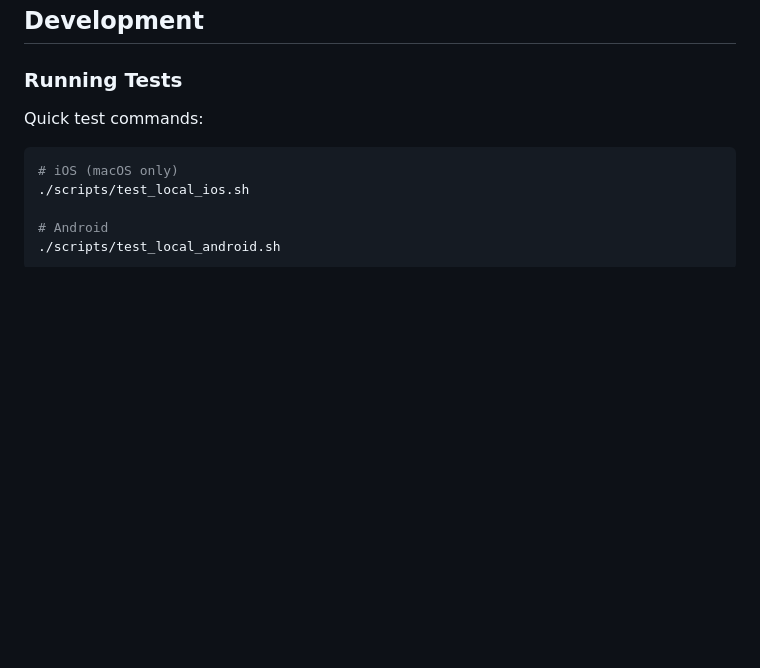
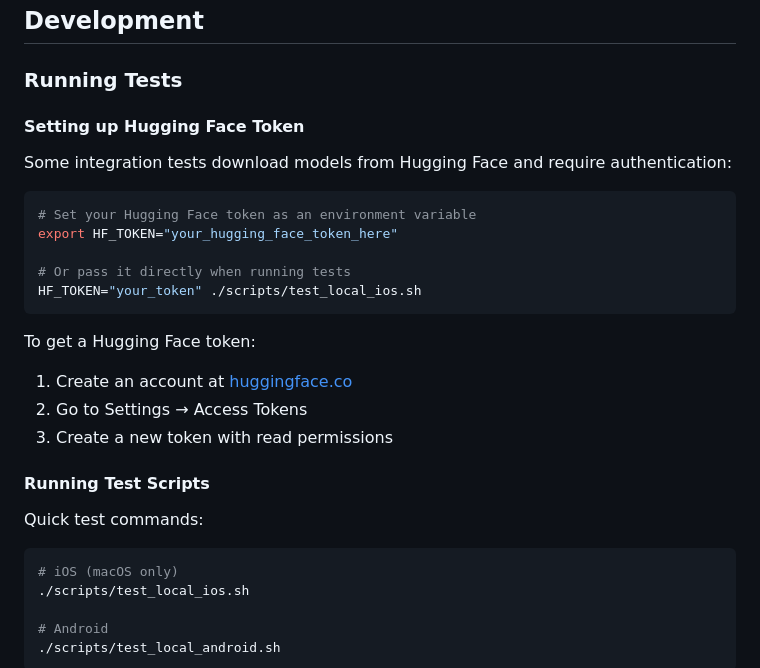
Before and after one commit to KyoheiG3/ai_edge, a Markdown page: README.md, the part around the change. Rendered like a GitHub page; blank space fills up the shorter version.

````diff
--- a/README.md
+++ b/README.md
@@ -264,6 +264,25 @@ flutter run
 
 ### Running Tests
 
+#### Setting up Hugging Face Token
+
+Some integration tests download models from Hugging Face and require authentication:
+
+```bash
+# Set your Hugging Face token as an environment variable
+export HF_TOKEN="your_hugging_face_token_here"
+
+# Or pass it directly when running tests
+HF_TOKEN="your_token" ./scripts/test_local_ios.sh
+```
+
+To get a Hugging Face token:
+1. Create an account at [huggingface.co](https://huggingface.co)
+2. Go to Settings → Access Tokens
+3. Create a new token with read permissions
+
+#### Running Test Scripts
+
 Quick test commands:
 ```bash
 # iOS (macOS only)
````
Also changed, not shown: CHANGELOG.md (added, +27 -0 lines).
